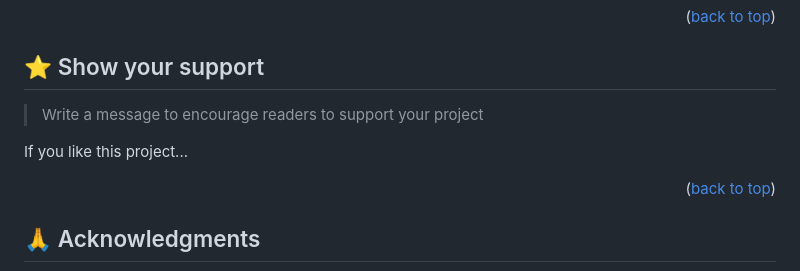
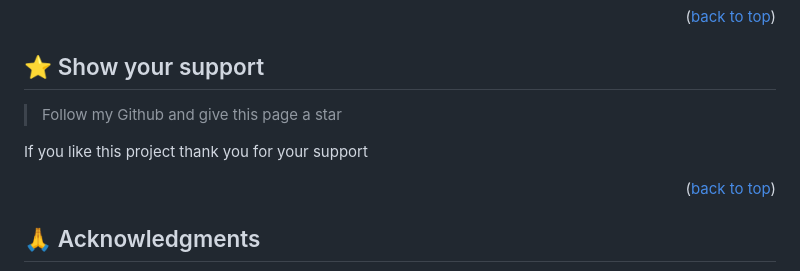
Before and after one commit to kayjeee/Portfolio-project, a Markdown page: README.md, the part around the change. Drawn GitHub-style.

```diff
--- a/README.md
+++ b/README.md
@@ -187,9 +187,9 @@ Feel free to check the [issues page](../../issues/).
 
 ## ⭐️ Show your support <a name="support"></a>
 
-> Write a message to encourage readers to support your project
+>Follow my Github and give this page a star
 
-If you like this project...
+If you like this project thank you for your support
 
 <p align="right">(<a href="#readme-top">back to top</a>)</p>
 
```
